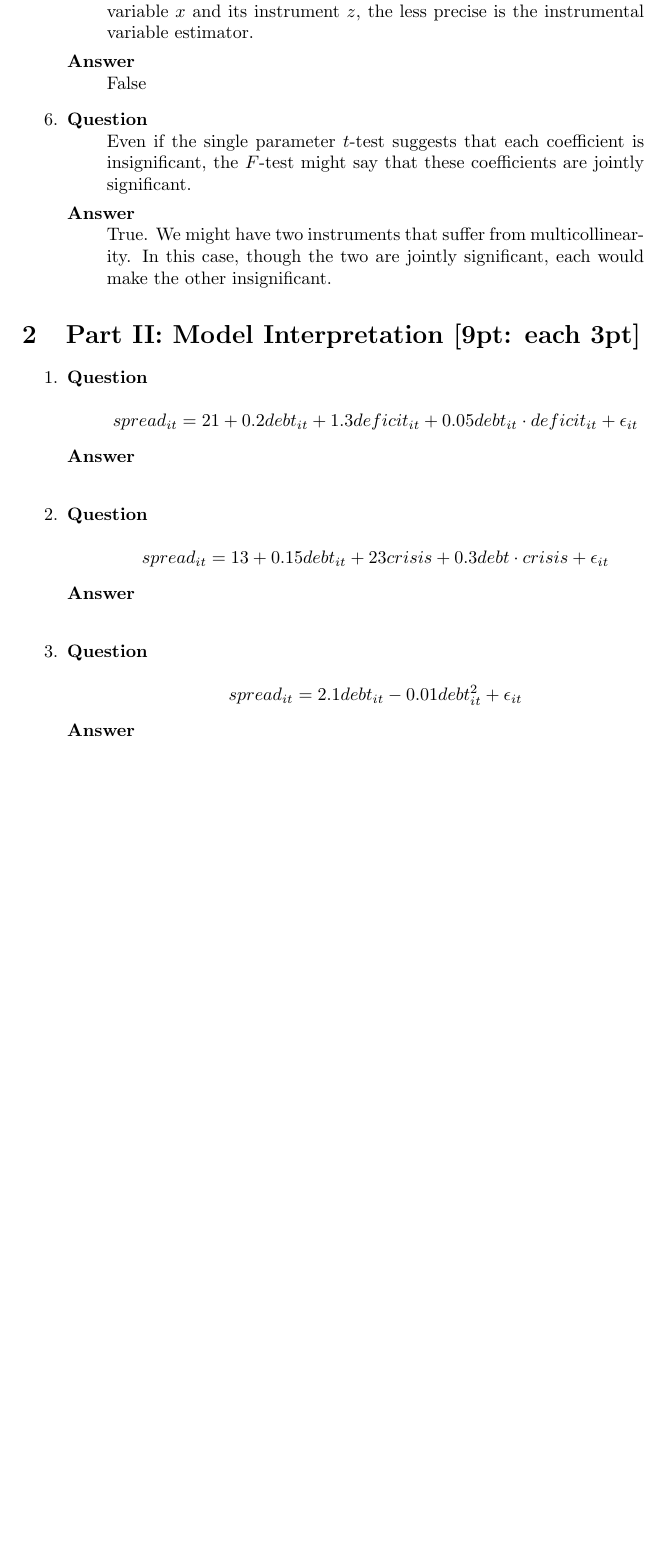
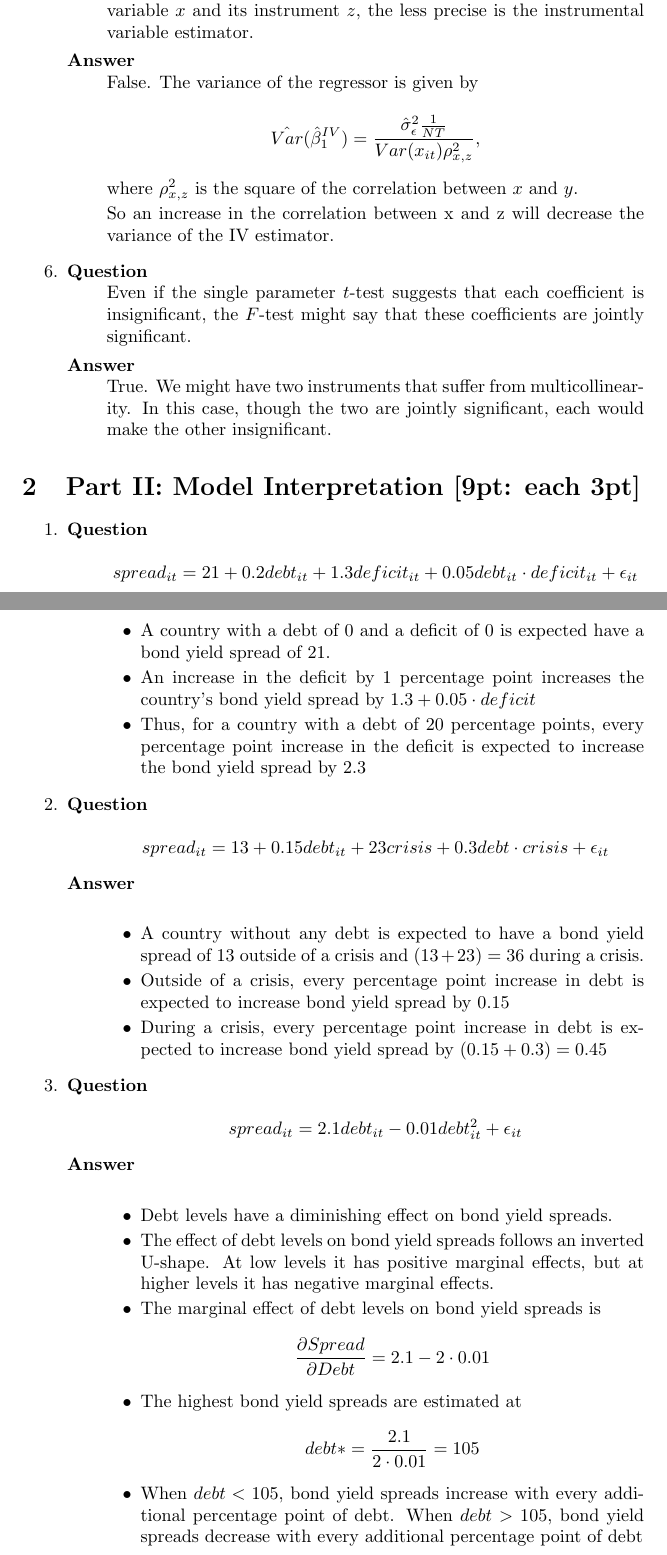
Before and after one commit to mcallaghan/panel_econ, a LaTeX problem sheet (exam2/tex/Callaghan_Max_mpp_E1161_exam2.tex): part of page 2 of 5 before the commit and two parts of pages 2 and 3 of 6 after it, the two joined at a grey line, cut so that both start at the same text, the shorter picture padded with empty space. The pictures show the PDF file exam2/tex/Callaghan_Max_mpp_E1161_exam2.pdf that the author committed with the source.

Commit message:
section 2 done

```diff
--- a/exam2/tex/Callaghan_Max_mpp_E1161_exam2.tex
+++ b/exam2/tex/Callaghan_Max_mpp_E1161_exam2.tex
@@ -78,7 +78,13 @@ Briefly explain why your chosen answer is correct.
     \item[Question] \hfill \\
     False or true: The larger the correlation between the endogenous variable \(x\) and its instrument \(z\), the less precise is the instrumental variable estimator.
     \item[Answer] \hfill \\
-    False
+    False. The variance of the regressor is given by
+
+    \[ \hat{Var}(\hat{\beta}^{IV}_{1}) = \frac{\hat{\sigma}^2_{\epsilon}\frac{1}{NT}}{Var(x_{it})\rho^2_{x,z}},  \]
+
+    where \(\rho^2_{x,z}\) is the square of the correlation between \( x \) and \( y \).
+
+    So an increase in the correlation between x and z will decrease the variance of the IV estimator.
   \end{description}
 
   \item
@@ -98,7 +104,11 @@ Briefly explain why your chosen answer is correct.
     \item[Question] \hfill \\
     \[spread_{it} = 21 + 0.2debt_{it} + 1.3deficit_{it} + 0.05debt_{it} \cdot deficit_{it} + \epsilon_{it}\]
     \item[Answer] \hfill \\
-
+    \begin{itemize}
+      \item A country with a debt of 0 and a deficit of 0 is expected have a bond yield spread of 21.
+      \item An increase in the deficit by 1 percentage point increases the country's bond yield spread by \(1.3 + 0.05 \cdot deficit \)
+      \item Thus, for a country with a debt of 20 percentage points, every percentage point increase in the deficit is expected to increase the bond yield spread by 2.3
+    \end{itemize}
   \end{description}
 
   \item
@@ -106,7 +116,11 @@ Briefly explain why your chosen answer is correct.
     \item[Question] \hfill \\
     \[ spread_{it} = 13 + 0.15debt_{it} + 23crisis + 0.3debt \cdot crisis + \epsilon_{it} \]
     \item[Answer] \hfill \\
-
+    \begin{itemize}
+      \item A country without any debt is expected to have a bond yield spread of 13 outside of a crisis and \( (13+23)=36 \) during a crisis.
+      \item Outside of a crisis, every percentage point increase in debt is expected to increase bond yield spread by 0.15
+      \item During a crisis, every percentage point increase in debt is expected to increase bond yield spread by \( (0.15 + 0.3) = 0.45 \)
+    \end{itemize}
   \end{description}
 
   \item
@@ -114,7 +128,15 @@ Briefly explain why your chosen answer is correct.
     \item[Question] \hfill \\
     \[ spread_{it} = 2.1debt_{it} - 0.01debt_{it}^2 + \epsilon_{it} \]
     \item[Answer] \hfill \\
-
+    \begin{itemize}
+      \item Debt levels have a diminishing effect on bond yield spreads.
+      \item The effect of debt levels on bond yield spreads follows an inverted U-shape. At low levels it has positive marginal effects, but at higher levels it has negative marginal effects.
+      \item The marginal effect of debt levels on bond yield spreads is
+      \[ \frac{\partial Spread}{\partial Debt} = 2.1 - 2 \cdot 0.01 \]
+      \item The  highest bond yield spreads are estimated at
+      \[ debt* = \frac{2.1}{2\cdot 0.01} = 105 \]
+      \item When \(debt < 105\), bond yield spreads increase with every additional percentage point of debt. When \(debt > 105\), bond yield spreads decrease with every additional percentage point of debt
+    \end{itemize}
   \end{description}
 
 \end{enumerate}
```
Also changed, not shown: exam2/tex/Callaghan_Max_mpp_E1161_exam2.pdf, exam2/tex/Callaghan_Max_mpp_E1161_exam2.tex (36 more changed lines), 6 other files.
